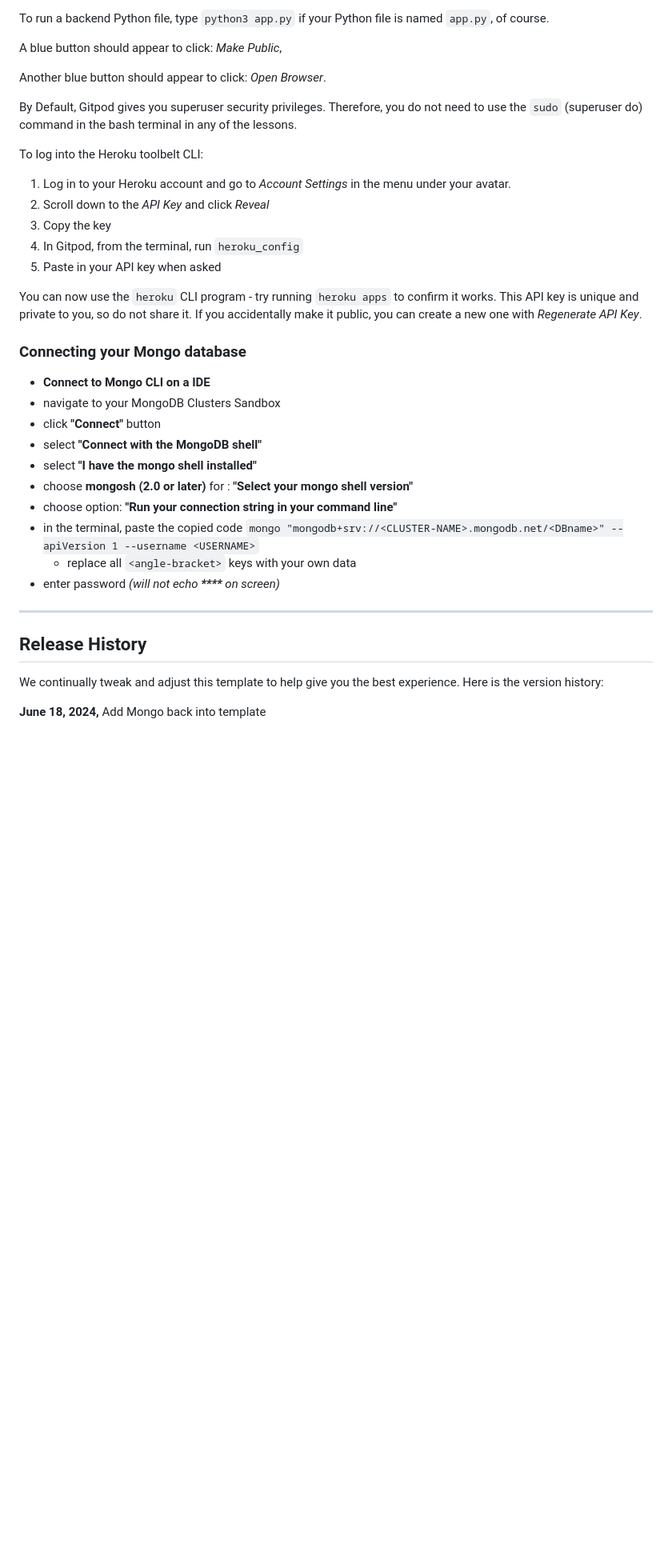
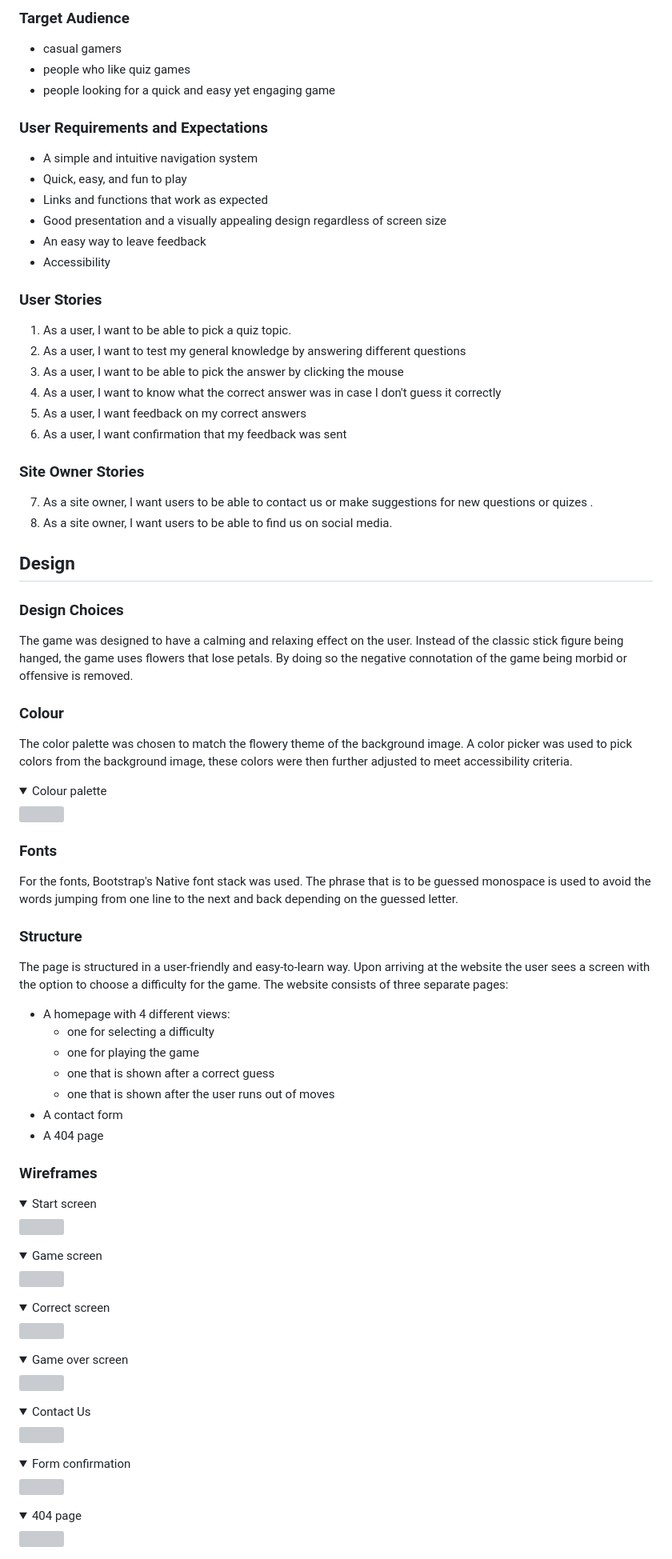
Before and after one commit to Natallllyyy333/PP2Quiz, a Markdown page: README.md, the part around the change printed below. Shown: that part at 80% size. GitHub-like rendering; folded sections open; blank space fills up the shorter version; grey boxes are pictures that could not be loaded.

```diff
--- a/README.md
+++ b/README.md
@@ -18,40 +55,76 @@ Another blue button should appear to click: _Open Browser_.
 
-To run a backend Python file, type `python3 app.py` if your Python file is named `app.py`, of course.
+### Target Audience
+- casual gamers
+- people who like quiz games
+- people looking for a quick and easy yet engaging game
 
-A blue button should appear to click: _Make Public_,
+### User Requirements and Expectations
+- A simple and intuitive navigation system
+- Quick, easy, and fun to play
+- Links and functions that work as expected
+- Good presentation and a visually appealing design regardless of screen size
+- An easy way to leave feedback
+- Accessibility
 
-Another blue button should appear to click: _Open Browser_.
+### User Stories
+1. As a user, I want to be able to pick a quiz topic.
+2. As a user, I want to test my general knowledge by answering different questions
+3. As a user, I want to be able to pick the answer by clicking the mouse
+4. As a user, I want to know what the correct answer was in case I don't guess it correctly
+5. As a user, I want feedback on my correct answers
+6. As a user, I want confirmation that my feedback was sent
 
-By Default, Gitpod gives you superuser security privileges. Therefore, you do not need to use the `sudo` (superuser do) command in the bash terminal in any of the lessons.
+### Site Owner Stories
+7. As a site owner, I want users to be able to contact us or make suggestions for new questions or quizes .
+8. As a site owner, I want users to be able to find us on social media.
 
-To log into the Heroku toolbelt CLI:
+## Design
 
-1. Log in to your Heroku account and go to *Account Settings* in the menu under your avatar.
-2. Scroll down to the *API Key* and click *Reveal*
-3. Copy the key
-4. In Gitpod, from the terminal, run `heroku_config`
-5. Paste in your API key when asked
+### Design Choices
+The game was designed to have a calming and relaxing effect on the user. Instead of the classic stick figure being hanged, the game uses flowers that lose petals. By doing so the negative connotation of the game being morbid or offensive is removed.
 
-You can now use the `heroku` CLI program - try running `heroku apps` to confirm it works. This API key is unique and private to you, so do not share it. If you accidentally make it public, you can create a new one with _Regenerate API Key_.
+### Colour
+The color palette was chosen to match the flowery theme of the background image. A color picker was used to pick colors from the background image, these colors were then further adjusted to meet accessibility criteria.
 
-### Connecting your Mongo database
+<details><summary>Colour palette</summary>
+<img src="docs/features/color-palette.jpg">
+</details>
 
-- **Connect to Mongo CLI on a IDE**
-- navigate to your MongoDB Clusters Sandbox
-- click **"Connect"** button
-- select **"Connect with the MongoDB shell"**
-- select **"I have the mongo shell installed"**
-- choose **mongosh (2.0 or later)** for : **"Select your mongo shell version"**
-- choose option: **"Run your connection string in your command line"**
-- in the terminal, paste the copied code `mongo "mongodb+srv://<CLUSTER-NAME>.mongodb.net/<DBname>" --apiVersion 1 --username <USERNAME>`
-  - replace all `<angle-bracket>` keys with your own data
-- enter password _(will not echo **\*\*\*\*** on screen)_
+### Fonts
+For the fonts, Bootstrap's Native font stack was used. The phrase that is to be guessed monospace is used to avoid the words jumping from one line to the next and back depending on the guessed letter.
 
-------
+### Structure
+The page is structured in a user-friendly and easy-to-learn way. Upon arriving at the website the user sees a screen with the option to choose a difficulty for the game. The website consists of three separate pages:
 
-## Release History
+- A homepage with 4 different views:
+    - one for selecting a difficulty
+    - one for playing the game
+    - one that is shown after a correct guess
+    - one that is shown after the user runs out of moves
+- A contact form
+- A 404 page
 
-We continually tweak and adjust this template to help give you the best experience. Here is the version history:
+### Wireframes
 
-**June 18, 2024,** Add Mongo back into template
+<details><summary>Start screen</summary>
+<img src="docs/wireframes/start-screen.png">
+</details>
+<details><summary>Game screen</summary>
+<img src="docs/wireframes/game-screen.png">
+</details>
+<details><summary>Correct screen</summary>
+<img src="docs/wireframes/correct-screen.png">
+</details>
+<details><summary>Game over screen</summary>
+<img src="docs/wireframes/game-over-screen.png">
+</details>
+<details><summary>Contact Us</summary>
+<img src="docs/wireframes/contact-us.png">
+</details>
+<details><summary>Form confirmation</summary>
+<img src="docs/wireframes/form-confirmation.png">
+</details>
+<details><summary>404 page</summary>
+<img src="docs/wireframes/404-page.png">
+</details>
 
```
Also changed, not shown: other parts of README.md (+75 -78 lines), docs/mockup.jpg (added), images/desktop.png (added), images/laptop.png (added), images/mobile_.png (added), images/tablet.png (added), 4 other files.
